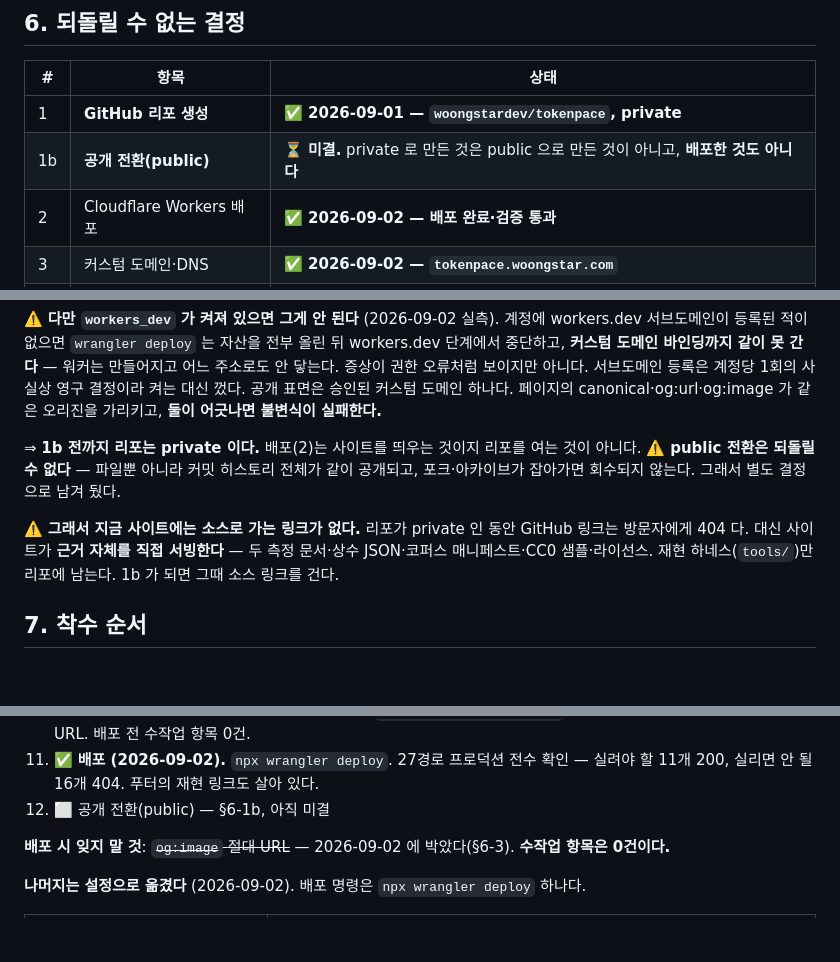
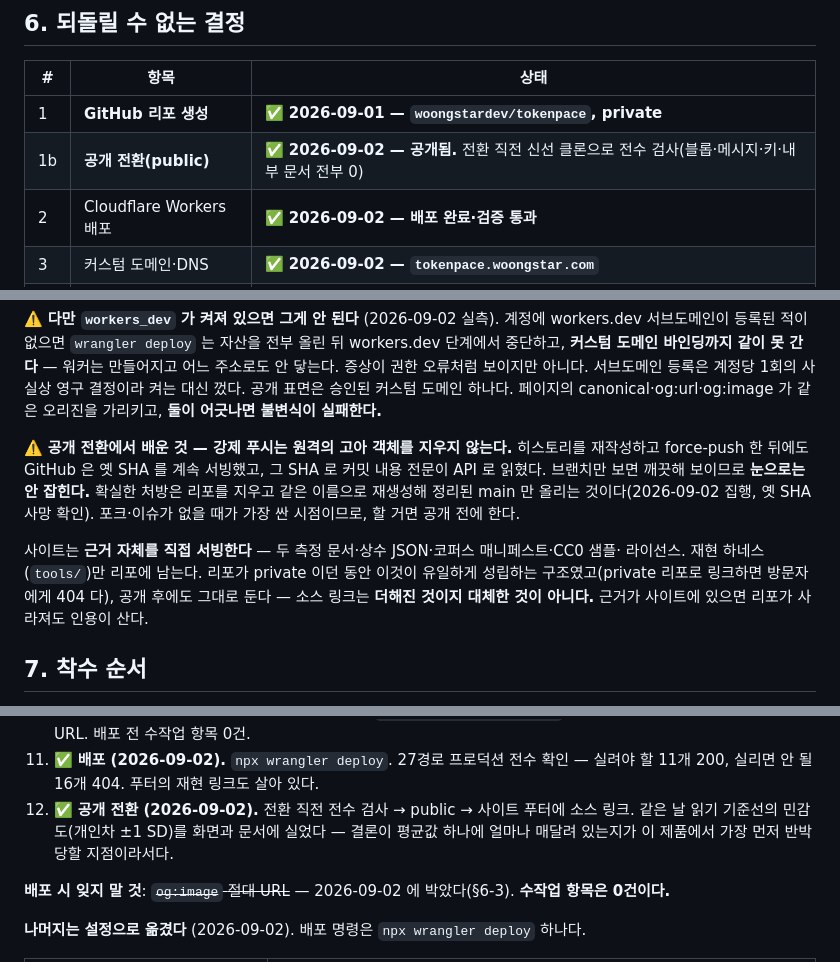
Before and after one commit to woongstardev/tokenpace, a Markdown page: docs/BRIEF.md, 3 parts joined by grey strips. Rendered like a GitHub page; blank space fills up the shorter version.

Commit message:
docs: 공개 전환 반영 + 강제 푸시로는 안 지워진다는 것을 남긴다
§6-1b 를 사실에 맞춘다. 그리고 이번 전환에서 나온 것 하나를 문서에 박는다 —
**force-push 는 원격의 고아 객체를 지우지 않는다.** 히스토리를 다시 쓰고
강제로 올린 뒤에도 GitHub 은 옛 SHA 를 계속 서빙했고 커밋 전문이 API 로
읽혔다. 브랜치만 보면 깨끗해 보이므로 눈으로는 안 잡힌다.

이걸 적어 두는 이유는, 다음에 같은 상황에 놓인 사람이 "히스토리를 다시
썼으니 됐다"에서 멈추기 때문이다. 리포 삭제·재생성이 확실한 처방이고
포크·이슈가 없을 때가 가장 싸다.

소스 링크 관련 서술도 정정했다. 사이트가 근거를 직접 서빙하는 구조는
private 시절의 임시방편이 아니라 유지할 설계다 — 리포가 사라져도 인용이 산다.

Co-Authored-By: Claude Opus 5 <noreply@anthropic.com>

```diff
--- a/docs/BRIEF.md
+++ b/docs/BRIEF.md
@@ -178,7 +178,7 @@ v1 은 "정확 토크나이저는 wasm + vocab 수 MB라 과하다"고 판단했
 | # | 항목 | 상태 |
 |---|---|---|
 | 1 | **GitHub 리포 생성** | ✅ **2026-09-01 — `woongstardev/tokenpace`, private** |
-| 1b | **공개 전환(public)** | ⏳ **미결.** private 로 만든 것은 public 으로 만든 것이 아니고, **배포한 것도 아니다** |
+| 1b | **공개 전환(public)** | ✅ **2026-09-02 — 공개됨.** 전환 직전 신선 클론으로 전수 검사(블롭·메시지·키·내부 문서 전부 0) |
 | 2 | Cloudflare Workers 배포 | ✅ **2026-09-02 — 배포 완료·검증 통과** |
 | 3 | 커스텀 도메인·DNS | ✅ **2026-09-02 — `tokenpace.woongstar.com`** |
 | 4 | **라이선스 확정** | ✅ **2026-09-01 — 권장안 그대로** |
@@ -213,13 +213,16 @@ woongstar.com 은 이미 Cloudflare 존이므로(NS 확인 2026-09-02) `wrangler
 켜는 대신 껐다. 공개 표면은 승인된 커스텀 도메인 하나다.
 페이지의 canonical·og:url·og:image 가 같은 오리진을 가리키고, **둘이 어긋나면 불변식이 실패한다.**
 
-⇒ **1b 전까지 리포는 private 이다.** 배포(2)는 사이트를 띄우는 것이지 리포를 여는 것이 아니다.
-⚠️ **public 전환은 되돌릴 수 없다** — 파일뿐 아니라 커밋 히스토리 전체가 같이 공개되고,
-포크·아카이브가 잡아가면 회수되지 않는다. 그래서 별도 결정으로 남겨 뒀다.
+⚠️ **공개 전환에서 배운 것 — 강제 푸시는 원격의 고아 객체를 지우지 않는다.**
+히스토리를 재작성하고 force-push 한 뒤에도 GitHub 은 옛 SHA 를 계속 서빙했고, 그 SHA 로
+커밋 내용 전문이 API 로 읽혔다. 브랜치만 보면 깨끗해 보이므로 **눈으로는 안 잡힌다.**
+확실한 처방은 리포를 지우고 같은 이름으로 재생성해 정리된 main 만 올리는 것이다(2026-09-02 집행,
+옛 SHA 사망 확인). 포크·이슈가 없을 때가 가장 싼 시점이므로, 할 거면 공개 전에 한다.
 
-⚠️ **그래서 지금 사이트에는 소스로 가는 링크가 없다.** 리포가 private 인 동안 GitHub 링크는
-방문자에게 404 다. 대신 사이트가 **근거 자체를 직접 서빙한다** — 두 측정 문서·상수 JSON·코퍼스
-매니페스트·CC0 샘플·라이선스. 재현 하네스(`tools/`)만 리포에 남는다. 1b 가 되면 그때 소스 링크를 건다.
+사이트는 **근거 자체를 직접 서빙한다** — 두 측정 문서·상수 JSON·코퍼스 매니페스트·CC0 샘플·
+라이선스. 재현 하네스(`tools/`)만 리포에 남는다. 리포가 private 이던 동안 이것이 유일하게
+성립하는 구조였고(private 리포로 링크하면 방문자에게 404 다), 공개 후에도 그대로 둔다 —
+소스 링크는 **더해진 것이지 대체한 것이 아니다.** 근거가 사이트에 있으면 리포가 사라져도 인용이 산다.
 
 ## 7. 착수 순서
 
@@ -244,7 +247,9 @@ woongstar.com 은 이미 Cloudflare 존이므로(NS 확인 2026-09-02) `wrangler
    canonical·og:url·og:image 절대 URL. 배포 전 수작업 항목 0건.
 11. ✅ **배포 (2026-09-02).** `npx wrangler deploy`. 27경로 프로덕션 전수 확인 —
    실려야 할 11개 200, 실리면 안 될 16개 404. 푸터의 재현 링크도 살아 있다.
-12. ⬜ 공개 전환(public) — §6-1b, 아직 미결
+12. ✅ **공개 전환 (2026-09-02).** 전환 직전 전수 검사 → public → 사이트 푸터에 소스 링크.
+    같은 날 읽기 기준선의 민감도(개인차 ±1 SD)를 화면과 문서에 실었다 — 결론이 평균값 하나에
+    얼마나 매달려 있는지가 이 제품에서 가장 먼저 반박당할 지점이라서다.
 
 **배포 시 잊지 말 것**: ~~`og:image` 절대 URL~~ — 2026-09-02 에 박았다(§6-3). **수작업 항목은 0건이다.**
 
```
